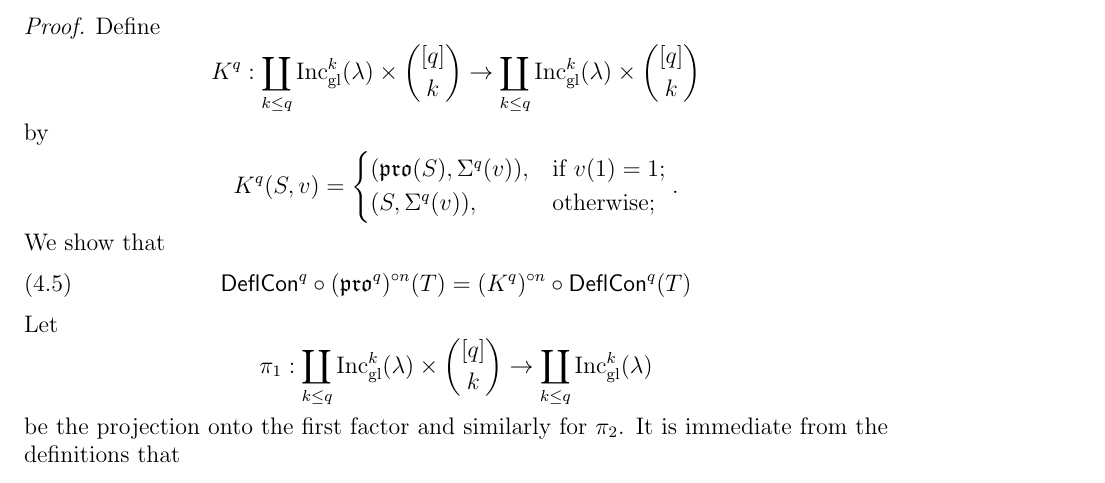
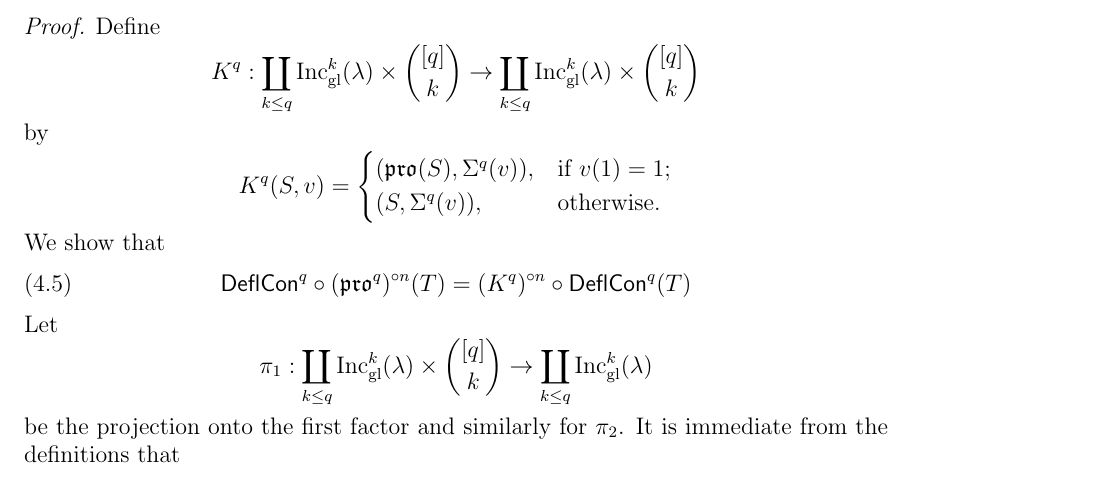
Before and after one commit to dogestoyevsky/ExceptionalPlanePartitions, a LaTeX paper (exceptionals3.tex): part of page 16 of 27, cut so that both start at the same text. Compiled offline with pdfLaTeX.

Commit message:
punctuation lemma 4.10

```diff
--- a/exceptionals3.tex
+++ b/exceptionals3.tex
@@ -741,8 +741,8 @@ Define
 K^q(S,v) =
 \begin{cases}
     (\pro(S),\Sigma^q(v)),  & \text{if } v(1) = 1; \\
-   (S,\Sigma^q(v)), & \text{otherwise;}
-\end{cases}.
+   (S,\Sigma^q(v)), & \text{otherwise.}
+\end{cases}
 \]
 We show that
 \begin{equation}\label{eq:k_commutes}
```
Also changed, not shown: exceptionals3.pdf, 2 other files.
